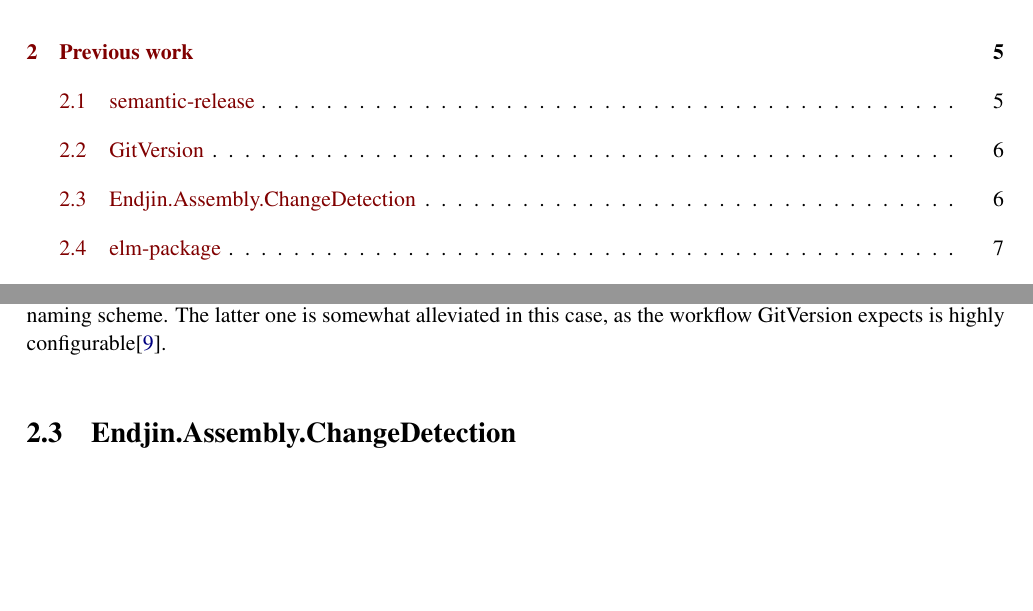
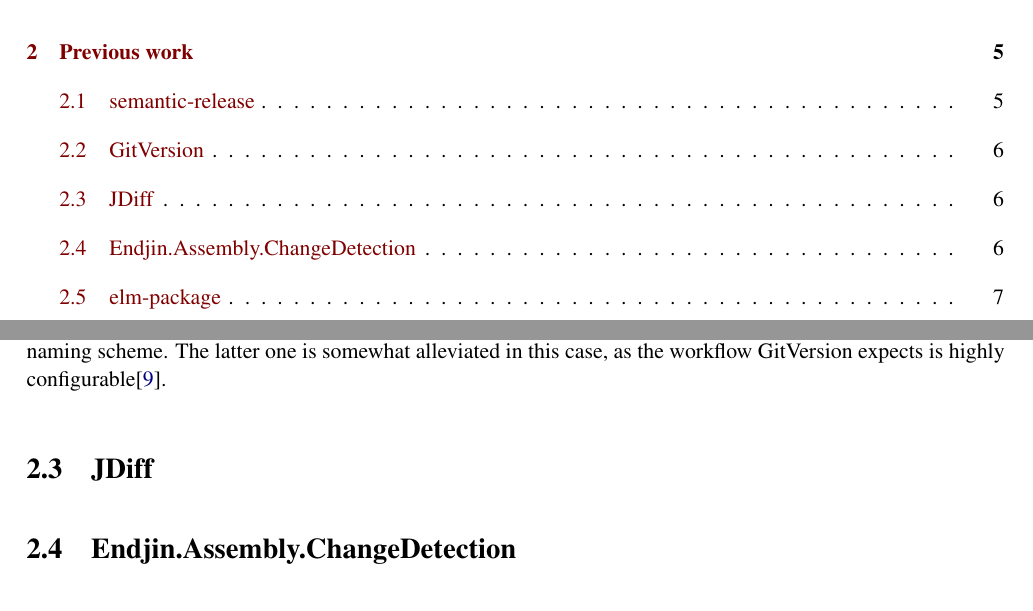
Before and after one commit to cshtarkov/autobump-dissertation, a LaTeX thesis (dissertation.tex): two parts of pages 4 and 11 of 42, joined at a grey line, cut so that both start at the same text, the shorter picture padded with empty space. Compiled offline with pdfLaTeX.

Commit message:
Note on JDiff

```diff
--- a/dissertation.tex
+++ b/dissertation.tex
@@ -486,6 +486,10 @@
 this case, as the workflow GitVersion expects is highly
 configurable\cite{GitVersionConfiguration}.
 
+\section{JDiff}
+% TODO: Jdiff
+% http://javadiff.cvs.sourceforge.net/viewvc/javadiff/jdiff/doc/jdiff.html
+
 \section{Endjin.Assembly.ChangeDetection}
 
 \textit{Endjin.Assembly.ChangeDetection}\cite{Endjin} is a
```
